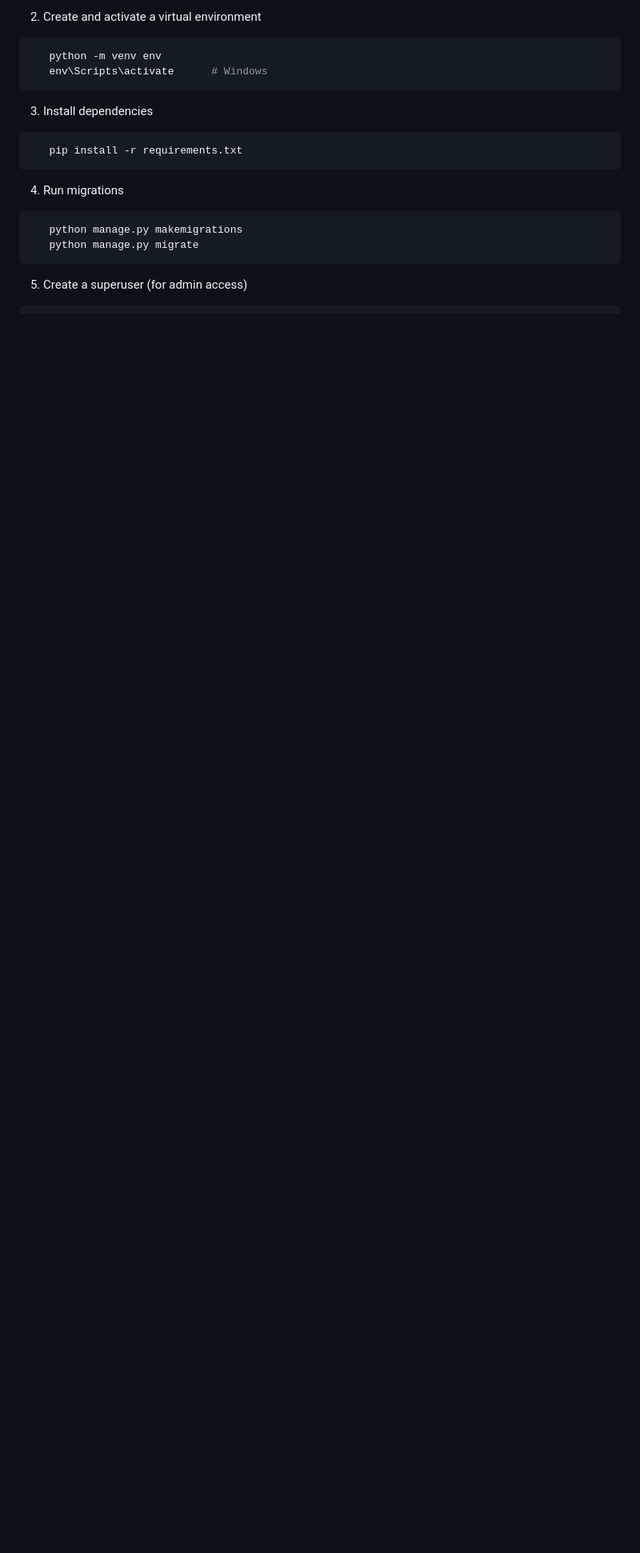
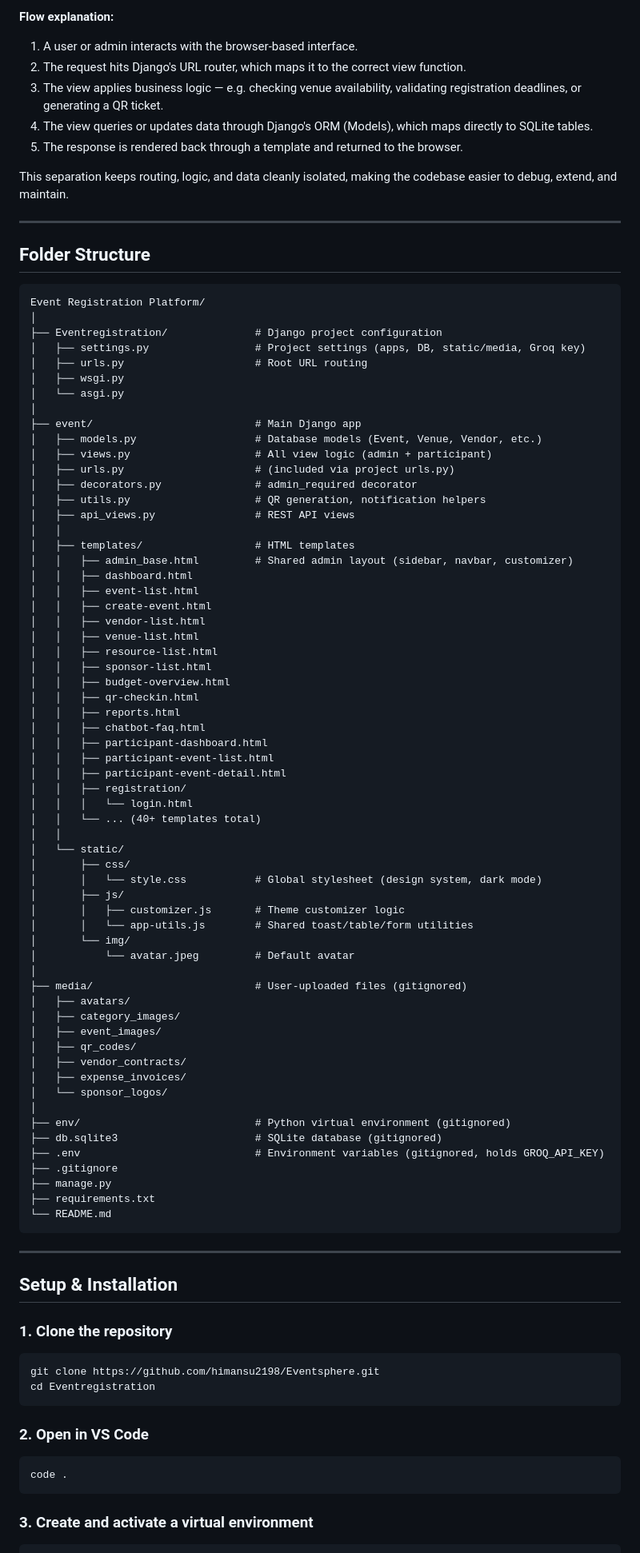
Before and after one commit to himansu2198/Eventsphere, a Markdown page: README.md, the part around one of its changes. Shown at 80% size. Rendered like a GitHub page; blank space fills up the shorter version.

````diff
--- a/README.md
+++ b/README.md
@@ -68,21 +101,99 @@ A full-featured Django-based event management system built for college/campus ev
 ```
 
-2. Create and activate a virtual environment
-```bash
-   python -m venv env
-   env\Scripts\activate      # Windows
+**Flow explanation:**
+1. A user or admin interacts with the browser-based interface.
+2. The request hits Django's URL router, which maps it to the correct view function.
+3. The view applies business logic — e.g. checking venue availability, validating registration deadlines, or generating a QR ticket.
+4. The view queries or updates data through Django's ORM (Models), which maps directly to SQLite tables.
+5. The response is rendered back through a template and returned to the browser.
+
+This separation keeps routing, logic, and data cleanly isolated, making the codebase easier to debug, extend, and maintain.
+
+---
+
+## Folder Structure
+
+```text
+Event Registration Platform/
+│
+├── Eventregistration/              # Django project configuration
+│   ├── settings.py                 # Project settings (apps, DB, static/media, Groq key)
+│   ├── urls.py                     # Root URL routing
+│   ├── wsgi.py
+│   └── asgi.py
+│
+├── event/                          # Main Django app
+│   ├── models.py                   # Database models (Event, Venue, Vendor, etc.)
+│   ├── views.py                    # All view logic (admin + participant)
+│   ├── urls.py                     # (included via project urls.py)
+│   ├── decorators.py               # admin_required decorator
+│   ├── utils.py                    # QR generation, notification helpers
+│   ├── api_views.py                # REST API views
+│   │
+│   ├── templates/                  # HTML templates
+│   │   ├── admin_base.html         # Shared admin layout (sidebar, navbar, customizer)
+│   │   ├── dashboard.html
+│   │   ├── event-list.html
+│   │   ├── create-event.html
+│   │   ├── vendor-list.html
+│   │   ├── venue-list.html
+│   │   ├── resource-list.html
+│   │   ├── sponsor-list.html
+│   │   ├── budget-overview.html
+│   │   ├── qr-checkin.html
+│   │   ├── reports.html
+│   │   ├── chatbot-faq.html
+│   │   ├── participant-dashboard.html
+│   │   ├── participant-event-list.html
+│   │   ├── participant-event-detail.html
+│   │   ├── registration/
+│   │   │   └── login.html
+│   │   └── ... (40+ templates total)
+│   │
+│   └── static/
+│       ├── css/
+│       │   └── style.css           # Global stylesheet (design system, dark mode)
+│       ├── js/
+│       │   ├── customizer.js       # Theme customizer logic
+│       │   └── app-utils.js        # Shared toast/table/form utilities
+│       └── img/
+│           └── avatar.jpeg         # Default avatar
+│
+├── media/                          # User-uploaded files (gitignored)
+│   ├── avatars/
+│   ├── category_images/
+│   ├── event_images/
+│   ├── qr_codes/
+│   ├── vendor_contracts/
+│   ├── expense_invoices/
+│   └── sponsor_logos/
+│
+├── env/                            # Python virtual environment (gitignored)
+├── db.sqlite3                      # SQLite database (gitignored)
+├── .env                            # Environment variables (gitignored, holds GROQ_API_KEY)
+├── .gitignore
+├── manage.py
+├── requirements.txt
+└── README.md
 ```
 
-3. Install dependencies
+---
+
+## Setup & Installation
+
+### 1. Clone the repository
+
 ```bash
-   pip install -r requirements.txt
+git clone https://github.com/himansu2198/Eventsphere.git
+cd Eventregistration
 ```
 
-4. Run migrations
+### 2. Open in VS Code
+
 ```bash
-   python manage.py makemigrations
-   python manage.py migrate
+code .
 ```
 
-5. Create a superuser (for admin access)
+### 3. Create and activate a virtual environment
+
 ```bash
````
Also changed, not shown: other parts of README.md (+169 -52 lines).
